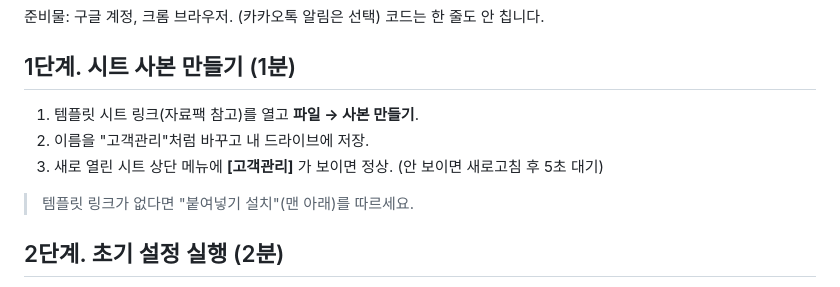
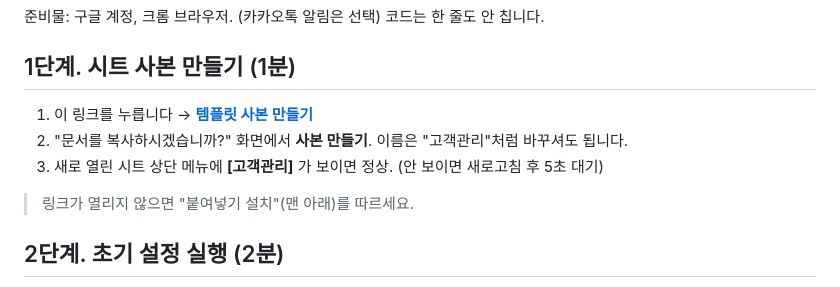
Before and after one commit to linchpinisland/sales-crm, a Markdown page: docs/설치가이드.md, the part around the change. Rendered like a GitHub page.

```diff
--- a/docs/설치가이드.md
+++ b/docs/설치가이드.md
@@ -4,11 +4,11 @@
 
 ## 1단계. 시트 사본 만들기 (1분)
 
-1. 템플릿 시트 링크(자료팩 참고)를 열고 **파일 → 사본 만들기**.
-2. 이름을 "고객관리"처럼 바꾸고 내 드라이브에 저장.
+1. 이 링크를 누릅니다 → **[템플릿 사본 만들기](https://docs.google.com/spreadsheets/d/1W9yToroXKZdTYdUYhm09E1MYHAN3OhAxxl_EGJKSESs/copy)**
+2. "문서를 복사하시겠습니까?" 화면에서 **사본 만들기**. 이름은 "고객관리"처럼 바꾸셔도 됩니다.
 3. 새로 열린 시트 상단 메뉴에 **[고객관리]** 가 보이면 정상. (안 보이면 새로고침 후 5초 대기)
 
-> 템플릿 링크가 없다면 "붙여넣기 설치"(맨 아래)를 따르세요.
+> 링크가 열리지 않으면 "붙여넣기 설치"(맨 아래)를 따르세요.
 
 ## 2단계. 초기 설정 실행 (2분)
 
```
Also changed, not shown: README.md (+1 -1 lines).
